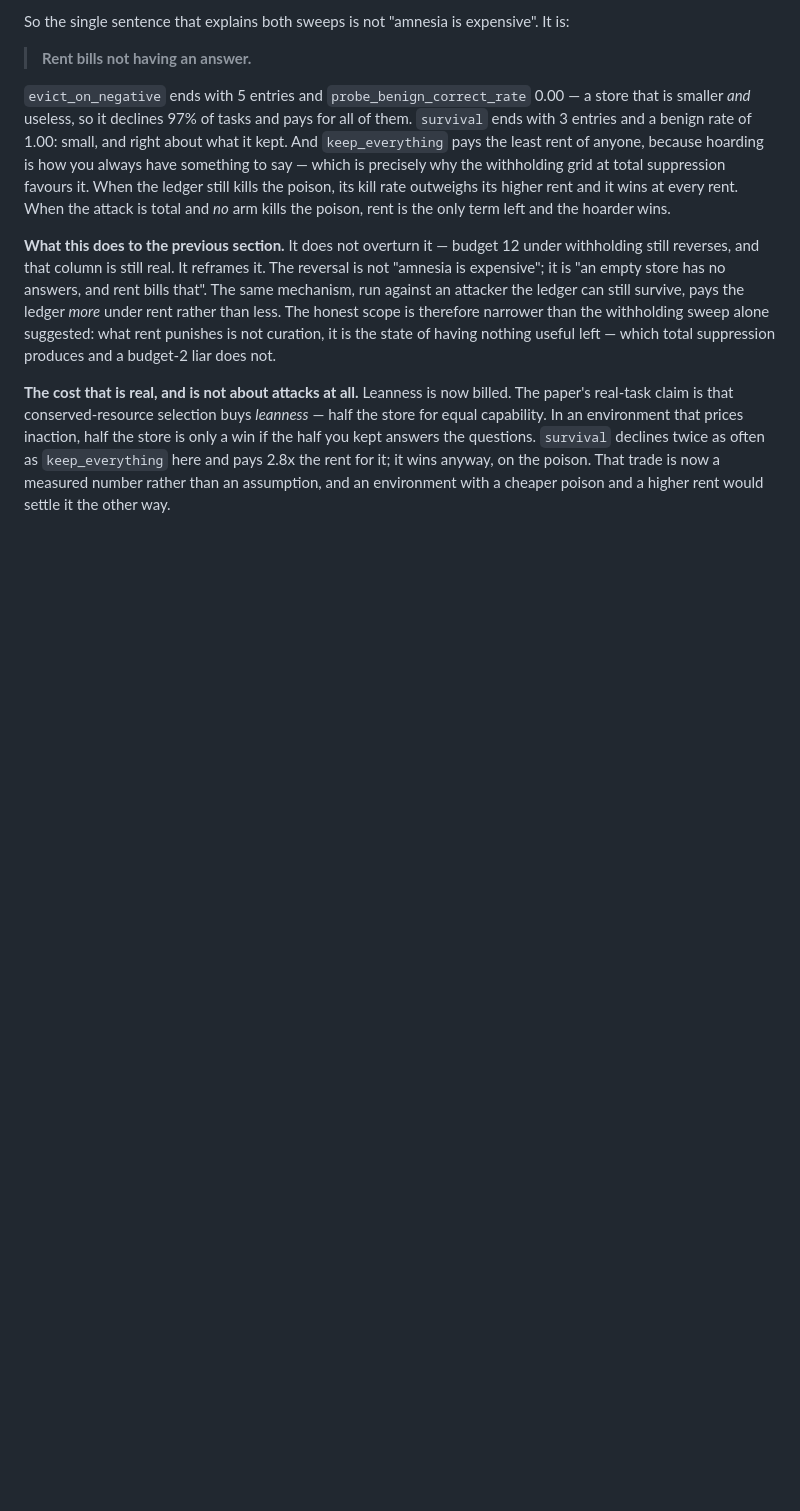
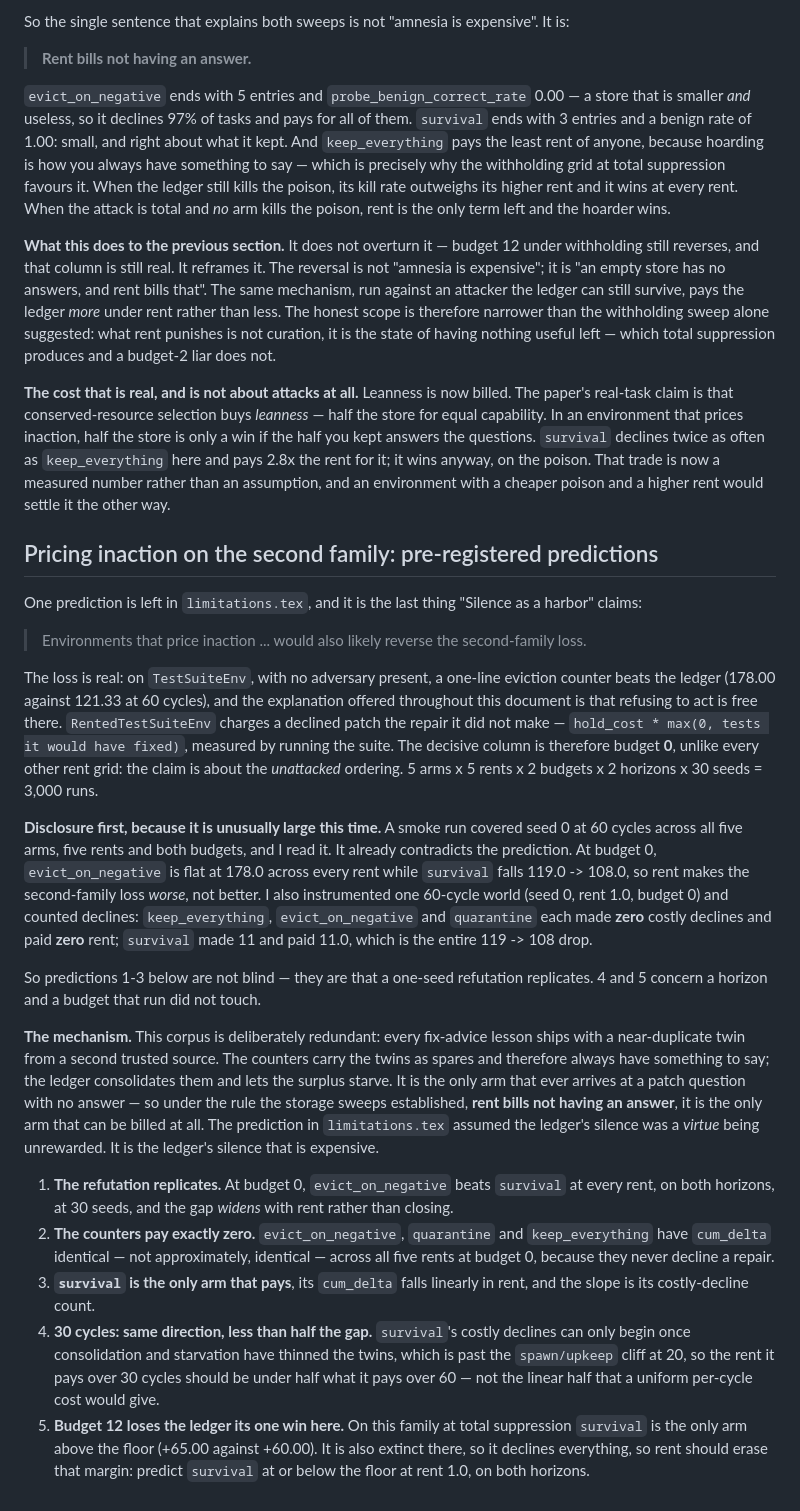
Before and after one commit to rogermsc/darwin-memo, a Markdown page: docs/benchmarks.md, the part around the change. GitHub-like rendering; blank space fills up the shorter version.

Commit message:
docs: pre-register the second-family rent predictions
Recorded before the grid, in its own commit. The disclosure is larger
than usual and is stated first: the smoke run already contradicts the
paper's prediction, so predictions 1-3 are that a one-seed refutation
replicates, and only 4 and 5 concern cells that run did not touch.

The mechanism is worth the paragraph it gets. This corpus is
deliberately redundant, so the counters always have a twin to answer
with and can never be billed; the ledger consolidates the twins and
starves the surplus, making it the only arm that ever arrives at a patch
question with nothing to say. limitations.tex assumed the ledger's
silence was a virtue going unrewarded. Under the rule the storage sweeps
established, it is the expensive thing.

Co-Authored-By: Claude Opus 5 <noreply@anthropic.com>
Claude-Session: https://claude.ai/code/session_017YknzxoR848akdAoSdbfFz

```diff
--- a/docs/benchmarks.md
+++ b/docs/benchmarks.md
@@ -3233,3 +3233,67 @@ as `keep_everything` here and pays 2.8x the rent for it; it wins anyway,
 on the poison. That trade is now a measured number rather than an
 assumption, and an environment with a cheaper poison and a higher rent
 would settle it the other way.
+
+## Pricing inaction on the second family: pre-registered predictions
+
+One prediction is left in `limitations.tex`, and it is the last thing
+"Silence as a harbor" claims:
+
+> Environments that price inaction ... would also likely reverse the
+> second-family loss.
+
+The loss is real: on `TestSuiteEnv`, with no adversary present, a
+one-line eviction counter beats the ledger (178.00 against 121.33 at 60
+cycles), and the explanation offered throughout this document is that
+refusing to act is free there. `RentedTestSuiteEnv` charges a declined
+patch the repair it did not make — `hold_cost * max(0, tests it would
+have fixed)`, measured by running the suite. The decisive column is
+therefore budget **0**, unlike every other rent grid: the claim is about
+the *unattacked* ordering. 5 arms x 5 rents x 2 budgets x 2 horizons x
+30 seeds = 3,000 runs.
+
+**Disclosure first, because it is unusually large this time.** A smoke
+run covered seed 0 at 60 cycles across all five arms, five rents and
+both budgets, and I read it. It already contradicts the prediction. At
+budget 0, `evict_on_negative` is flat at 178.0 across every rent while
+`survival` falls 119.0 -> 108.0, so rent makes the second-family loss
+*worse*, not better. I also instrumented one 60-cycle world (seed 0,
+rent 1.0, budget 0) and counted declines: `keep_everything`,
+`evict_on_negative` and `quarantine` each made **zero** costly declines
+and paid **zero** rent; `survival` made 11 and paid 11.0, which is the
+entire 119 -> 108 drop.
+
+So predictions 1-3 below are not blind — they are that a one-seed
+refutation replicates. 4 and 5 concern a horizon and a budget that run
+did not touch.
+
+**The mechanism.** This corpus is deliberately redundant: every
+fix-advice lesson ships with a near-duplicate twin from a second trusted
+source. The counters carry the twins as spares and therefore always have
+something to say; the ledger consolidates them and lets the surplus
+starve. It is the only arm that ever arrives at a patch question with no
+answer — so under the rule the storage sweeps established, **rent bills
+not having an answer**, it is the only arm that can be billed at all.
+The prediction in `limitations.tex` assumed the ledger's silence was a
+*virtue* being unrewarded. It is the ledger's silence that is expensive.
+
+1. **The refutation replicates.** At budget 0, `evict_on_negative` beats
+   `survival` at every rent, on both horizons, at 30 seeds, and the gap
+   *widens* with rent rather than closing.
+2. **The counters pay exactly zero.** `evict_on_negative`, `quarantine`
+   and `keep_everything` have `cum_delta` identical — not approximately,
+   identical — across all five rents at budget 0, because they never
+   decline a repair.
+3. **`survival` is the only arm that pays**, its `cum_delta` falls
+   linearly in rent, and the slope is its costly-decline count.
+4. **30 cycles: same direction, less than half the gap.** `survival`'s
+   costly declines can only begin once consolidation and starvation have
+   thinned the twins, which is past the `spawn/upkeep` cliff at 20, so
+   the rent it pays over 30 cycles should be under half what it pays
+   over 60 — not the linear half that a uniform per-cycle cost would
+   give.
+5. **Budget 12 loses the ledger its one win here.** On this family at
+   total suppression `survival` is the only arm above the floor (+65.00
+   against +60.00). It is also extinct there, so it declines everything,
+   so rent should erase that margin: predict `survival` at or below the
+   floor at rent 1.0, on both horizons.
```
